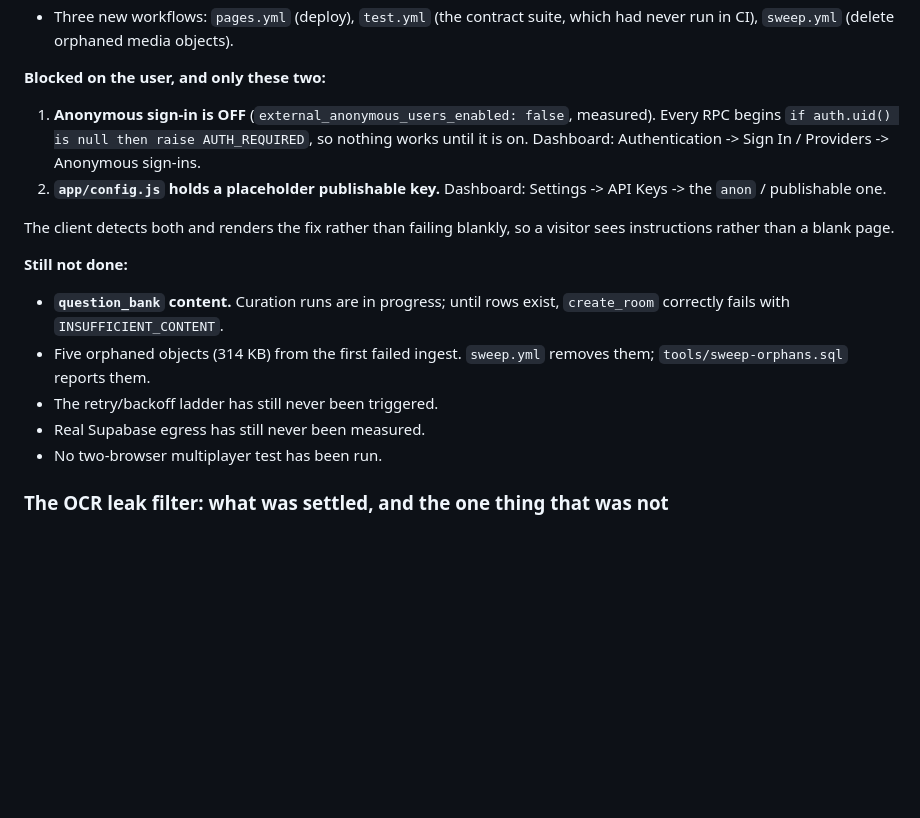
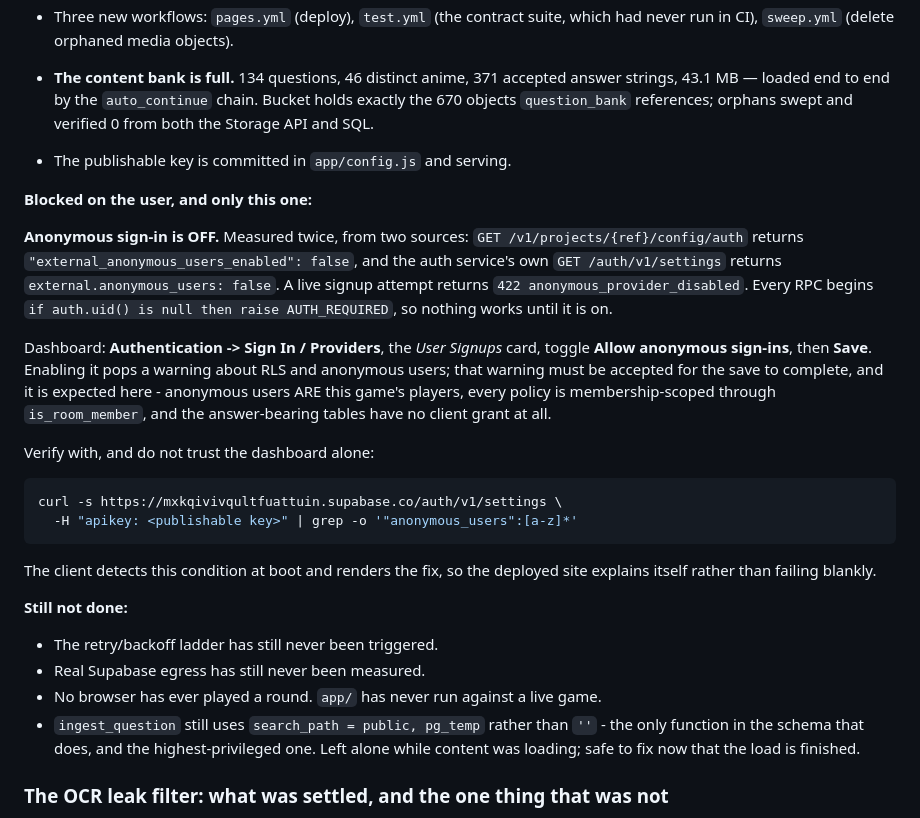
Before and after one commit to Sayandeep1013/Rein-Bot, a Markdown page: doc/HANDOFF.md, the part around the change. Drawn GitHub-style; blank space fills up the shorter version.

````diff
--- a/doc/HANDOFF.md
+++ b/doc/HANDOFF.md
@@ -139,27 +139,46 @@ heading is kept only so a reader who remembers the old list knows it moved.
 - Three new workflows: `pages.yml` (deploy), `test.yml` (the contract suite, which had
   never run in CI), `sweep.yml` (delete orphaned media objects).
 
-**Blocked on the user, and only these two:**
+- **The content bank is full.** 134 questions, 46 distinct anime, 371 accepted answer
+  strings, 43.1 MB — loaded end to end by the `auto_continue` chain. Bucket holds
+  exactly the 670 objects `question_bank` references; orphans swept and verified 0 from
+  both the Storage API and SQL.
+- The publishable key is committed in `app/config.js` and serving.
 
-1. **Anonymous sign-in is OFF** (`external_anonymous_users_enabled: false`, measured).
-   Every RPC begins `if auth.uid() is null then raise AUTH_REQUIRED`, so nothing works
-   until it is on. Dashboard: Authentication -> Sign In / Providers -> Anonymous
-   sign-ins.
-2. **`app/config.js` holds a placeholder publishable key.** Dashboard: Settings ->
-   API Keys -> the `anon` / publishable one.
+**Blocked on the user, and only this one:**
 
-The client detects both and renders the fix rather than failing blankly, so a visitor
-sees instructions rather than a blank page.
+**Anonymous sign-in is OFF.** Measured twice, from two sources:
+`GET /v1/projects/{ref}/config/auth` returns `"external_anonymous_users_enabled": false`,
+and the auth service's own `GET /auth/v1/settings` returns
+`external.anonymous_users: false`. A live signup attempt returns
+`422 anonymous_provider_disabled`. Every RPC begins
+`if auth.uid() is null then raise AUTH_REQUIRED`, so nothing works until it is on.
+
+Dashboard: **Authentication -> Sign In / Providers**, the *User Signups* card, toggle
+**Allow anonymous sign-ins**, then **Save**. Enabling it pops a warning about RLS and
+anonymous users; that warning must be accepted for the save to complete, and it is
+expected here - anonymous users ARE this game's players, every policy is
+membership-scoped through `is_room_member`, and the answer-bearing tables have no client
+grant at all.
+
+Verify with, and do not trust the dashboard alone:
+
+```bash
+curl -s https://mxkqivivqultfuattuin.supabase.co/auth/v1/settings \
+  -H "apikey: <publishable key>" | grep -o '"anonymous_users":[a-z]*'
+```
+
+The client detects this condition at boot and renders the fix, so the deployed site
+explains itself rather than failing blankly.
 
 **Still not done:**
 
-- **`question_bank` content.** Curation runs are in progress; until rows exist,
-  `create_room` correctly fails with `INSUFFICIENT_CONTENT`.
-- Five orphaned objects (314 KB) from the first failed ingest. `sweep.yml` removes
-  them; `tools/sweep-orphans.sql` reports them.
 - The retry/backoff ladder has still never been triggered.
 - Real Supabase egress has still never been measured.
-- No two-browser multiplayer test has been run.
+- No browser has ever played a round. `app/` has never run against a live game.
+- `ingest_question` still uses `search_path = public, pg_temp` rather than `''` - the
+  only function in the schema that does, and the highest-privileged one. Left alone
+  while content was loading; safe to fix now that the load is finished.
 
 ### The OCR leak filter: what was settled, and the one thing that was not
 
````
Also changed, not shown: doc/PROGRESS.md (+64 -0 lines).
